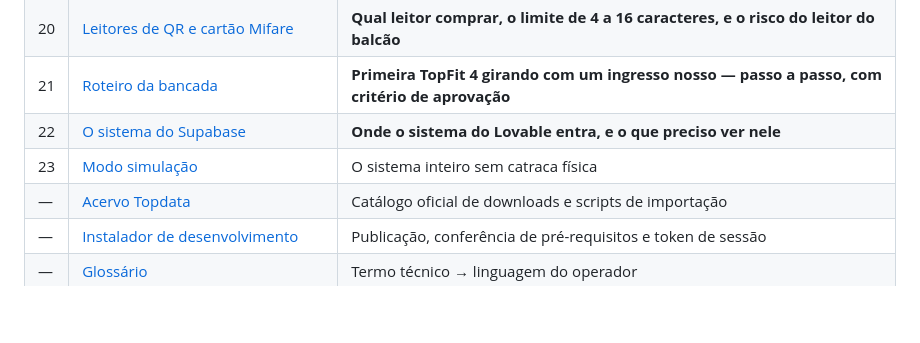
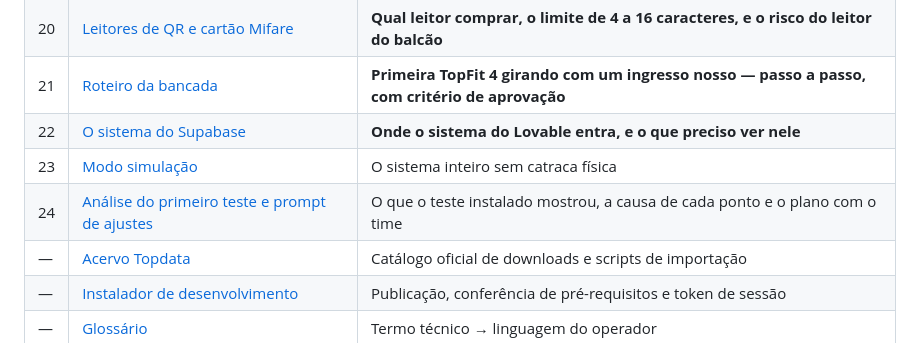
Before and after one commit to rcarvalhocwb/conexao-topdata, a Markdown page: README.md, the part around the change. Drawn GitHub-style; blank space fills up the shorter version.

```diff
--- a/README.md
+++ b/README.md
@@ -74,6 +74,7 @@ habilitado após ensaio de bancada com relatório assinado por modelo e firmware
 | 21 | [Roteiro da bancada](docs/21-roteiro-da-bancada.md) | **Primeira TopFit 4 girando com um ingresso nosso — passo a passo, com critério de aprovação** |
 | 22 | [O sistema do Supabase](docs/22-sistema-supabase.md) | **Onde o sistema do Lovable entra, e o que preciso ver nele** |
 | 23 | [Modo simulação](docs/23-modo-simulacao.md) | O sistema inteiro sem catraca física |
+| 24 | [Análise do primeiro teste e prompt de ajustes](docs/24-analise-e-prompt-de-ajustes.md) | O que o teste instalado mostrou, a causa de cada ponto e o plano com o time |
 | — | [Acervo Topdata](vendor/topdata/) | Catálogo oficial de downloads e scripts de importação |
 | — | [Instalador de desenvolvimento](installer/) | Publicação, conferência de pré-requisitos e token de sessão |
 | — | [Glossário](docs/GLOSSARIO.md) | Termo técnico → linguagem do operador |
```
Also changed, not shown: docs/24-analise-e-prompt-de-ajustes.md (added, +166 -0 lines).
